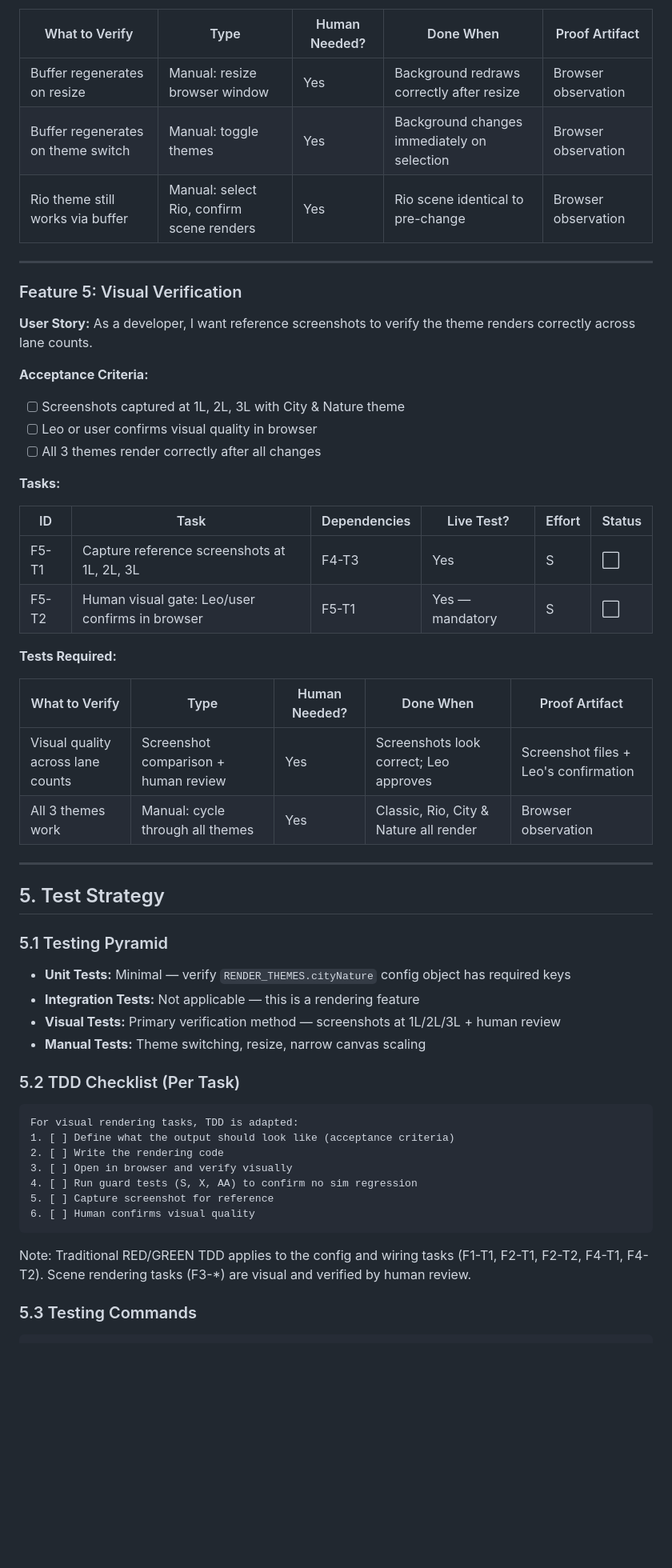
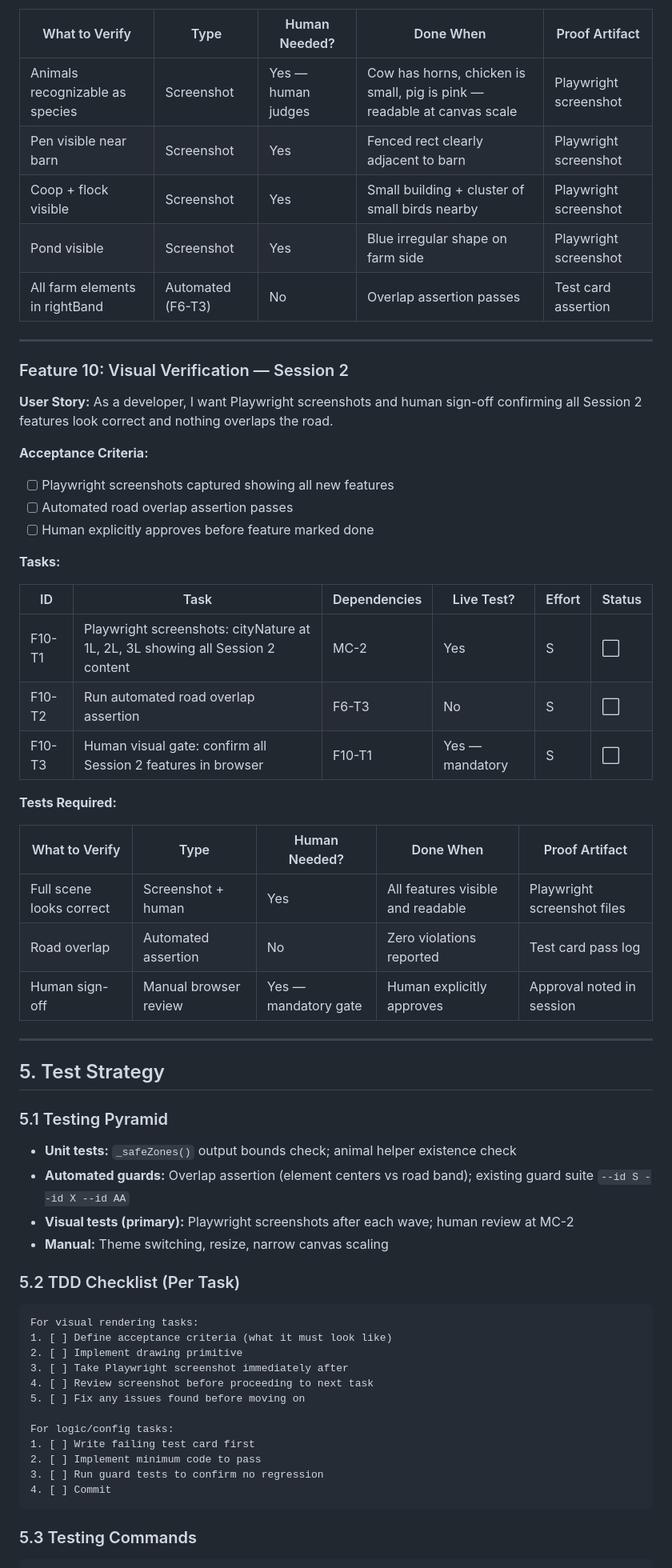
Before and after one commit to OttoBoop/traffic-lane-paradox, a Markdown page: docs/PLAN_City_Nature_Background.md, the part around one of its changes. Shown at 80% size. Drawn GitHub-style; blank space fills up the shorter version.

````diff
--- a/docs/PLAN_City_Nature_Background.md
+++ b/docs/PLAN_City_Nature_Background.md
@@ -243,34 +322,38 @@ Each animation frame:
 
 | What to Verify | Type | Human Needed? | Done When | Proof Artifact |
 |----------------|------|---------------|-----------|----------------|
-| Buffer regenerates on resize | Manual: resize browser window | Yes | Background redraws correctly after resize | Browser observation |
-| Buffer regenerates on theme switch | Manual: toggle themes | Yes | Background changes immediately on selection | Browser observation |
-| Rio theme still works via buffer | Manual: select Rio, confirm scene renders | Yes | Rio scene identical to pre-change | Browser observation |
+| Animals recognizable as species | Screenshot | Yes — human judges | Cow has horns, chicken is small, pig is pink — readable at canvas scale | Playwright screenshot |
+| Pen visible near barn | Screenshot | Yes | Fenced rect clearly adjacent to barn | Playwright screenshot |
+| Coop + flock visible | Screenshot | Yes | Small building + cluster of small birds nearby | Playwright screenshot |
+| Pond visible | Screenshot | Yes | Blue irregular shape on farm side | Playwright screenshot |
+| All farm elements in rightBand | Automated (F6-T3) | No | Overlap assertion passes | Test card assertion |
 
 ---
 
-### Feature 5: Visual Verification
+### Feature 10: Visual Verification — Session 2
 
-**User Story:** As a developer, I want reference screenshots to verify the theme renders correctly across lane counts.
+**User Story:** As a developer, I want Playwright screenshots and human sign-off confirming all Session 2 features look correct and nothing overlaps the road.
 
 **Acceptance Criteria:**
-- [ ] Screenshots captured at 1L, 2L, 3L with City & Nature theme
-- [ ] Leo or user confirms visual quality in browser
-- [ ] All 3 themes render correctly after all changes
+- [ ] Playwright screenshots captured showing all new features
+- [ ] Automated road overlap assertion passes
+- [ ] Human explicitly approves before feature marked done
 
 **Tasks:**
 
 | ID | Task | Dependencies | Live Test? | Effort | Status |
 |----|------|--------------|------------|--------|--------|
-| F5-T1 | Capture reference screenshots at 1L, 2L, 3L | F4-T3 | Yes | S | ⬜ |
-| F5-T2 | Human visual gate: Leo/user confirms in browser | F5-T1 | Yes — mandatory | S | ⬜ |
+| F10-T1 | Playwright screenshots: cityNature at 1L, 2L, 3L showing all Session 2 content | MC-2 | Yes | S | ⬜ |
+| F10-T2 | Run automated road overlap assertion | F6-T3 | No | S | ⬜ |
+| F10-T3 | Human visual gate: confirm all Session 2 features in browser | F10-T1 | Yes — mandatory | S | ⬜ |
 
 **Tests Required:**
 
 | What to Verify | Type | Human Needed? | Done When | Proof Artifact |
 |----------------|------|---------------|-----------|----------------|
-| Visual quality across lane counts | Screenshot comparison + human review | Yes | Screenshots look correct; Leo approves | Screenshot files + Leo's confirmation |
-| All 3 themes work | Manual: cycle through all themes | Yes | Classic, Rio, City & Nature all render | Browser observation |
+| Full scene looks correct | Screenshot + human | Yes | All features visible and readable | Playwright screenshot files |
+| Road overlap | Automated assertion | No | Zero violations reported | Test card pass log |
+| Human sign-off | Manual browser review | Yes — mandatory gate | Human explicitly approves | Approval noted in session |
 
 ---
 
@@ -278,24 +361,27 @@ Each animation frame:
 
 ### 5.1 Testing Pyramid
 
-- **Unit Tests:** Minimal — verify `RENDER_THEMES.cityNature` config object has required keys
-- **Integration Tests:** Not applicable — this is a rendering feature
-- **Visual Tests:** Primary verification method — screenshots at 1L/2L/3L + human review
-- **Manual Tests:** Theme switching, resize, narrow canvas scaling
+- **Unit tests:** `_safeZones()` output bounds check; animal helper existence check
+- **Automated guards:** Overlap assertion (element centers vs road band); existing guard suite `--id S --id X --id AA`
+- **Visual tests (primary):** Playwright screenshots after each wave; human review at MC-2
+- **Manual:** Theme switching, resize, narrow canvas scaling
 
 ### 5.2 TDD Checklist (Per Task)
 
 ```
-For visual rendering tasks, TDD is adapted:
-1. [ ] Define what the output should look like (acceptance criteria)
-2. [ ] Write the rendering code
-3. [ ] Open in browser and verify visually
-4. [ ] Run guard tests (S, X, AA) to confirm no sim regression
-5. [ ] Capture screenshot for reference
-6. [ ] Human confirms visual quality
+For visual rendering tasks:
+1. [ ] Define acceptance criteria (what it must look like)
+2. [ ] Implement drawing primitive
+3. [ ] Take Playwright screenshot immediately after
+4. [ ] Review screenshot before proceeding to next task
+5. [ ] Fix any issues found before moving on
+
+For logic/config tasks:
+1. [ ] Write failing test card first
+2. [ ] Implement minimum code to pass
+3. [ ] Run guard tests to confirm no regression
+4. [ ] Commit
 ```
-
-Note: Traditional RED/GREEN TDD applies to the config and wiring tasks (F1-T1, F2-T1, F2-T2, F4-T1, F4-T2). Scene rendering tasks (F3-*) are visual and verified by human review.
 
 ### 5.3 Testing Commands
 
````
Also changed, not shown: other parts of docs/PLAN_City_Nature_Background.md (+311 -194 lines).
